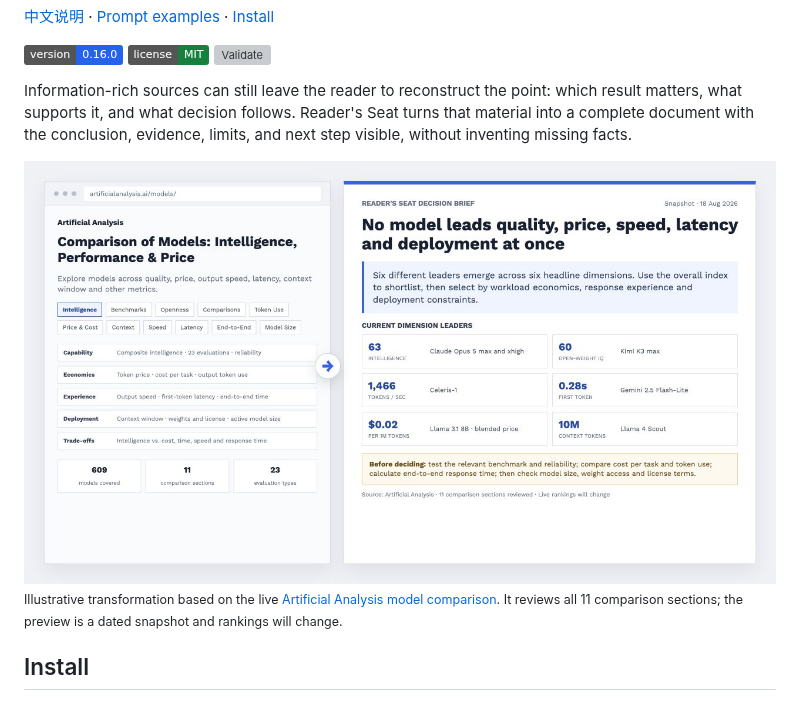
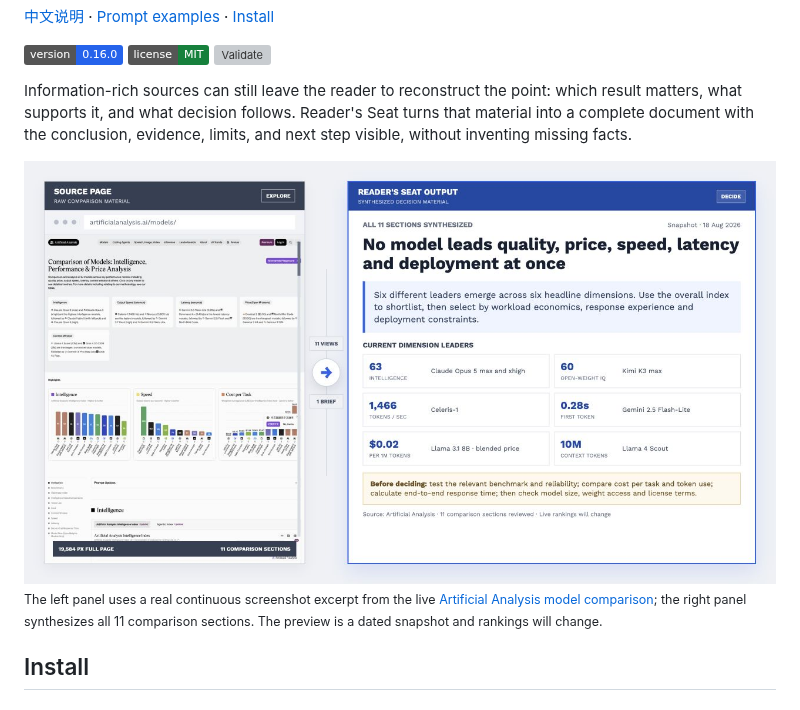
Before and after one commit to BobbyYue/reader-seat, a Markdown page: README.md, the part around one of its changes. Rendered like a GitHub page; pictures changed too: assets/readme-preview.jpg; badges without logos; grey boxes are pictures that could not be loaded.

Commit message:
Separate source and output with a real page capture

```diff
--- a/README.md
+++ b/README.md
@@ -14,5 +14,5 @@ Information-rich sources can still leave the reader to reconstruct the point: wh
 
-<sub>Illustrative transformation based on the live [Artificial Analysis model comparison](https://artificialanalysis.ai/models/). It reviews all 11 comparison sections; the preview is a dated snapshot and rankings will change.</sub>
+<sub>The left panel uses a real continuous screenshot excerpt from the live [Artificial Analysis model comparison](https://artificialanalysis.ai/models/); the right panel synthesizes all 11 comparison sections. The preview is a dated snapshot and rankings will change.</sub>
 
 ## Install
 
```
Also changed, not shown: other parts of README.md (+1 -1 lines), README.zh-CN.md (+2 -2 lines), assets/artificial-analysis-page-long.jpg (added), 1 other file.
